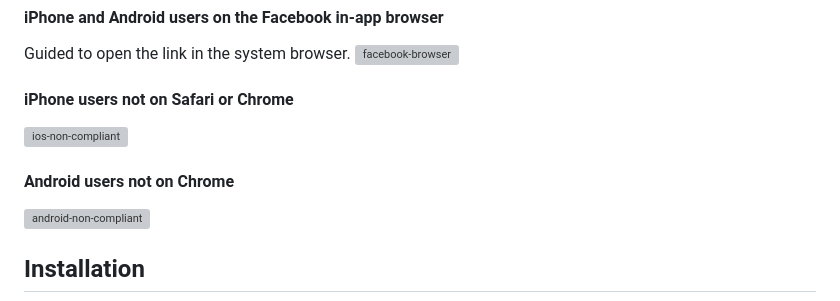
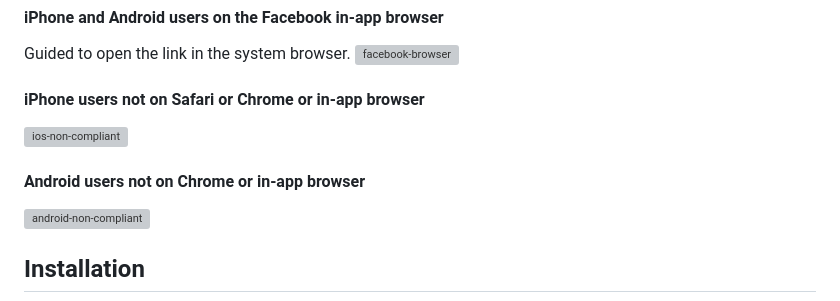
Before and after one commit to philfung/add-to-homescreen, a Markdown page: README.md, the part around the change. GitHub-like rendering; grey boxes are pictures that could not be loaded.

```diff
--- a/README.md
+++ b/README.md
@@ -37,10 +37,10 @@ Guided to open the link in the system browser.
 </br>
 <img width="200" alt="facebook-browser" src="https://github.com/philfung/add-to-homescreen/assets/1054593/04135f4d-76b1-4797-bd3f-dc402cf9abb4">
 
-#### iPhone users not on Safari or Chrome
+#### iPhone users not on Safari or Chrome or in-app browser
 <img width="200" alt="ios-non-compliant" src="https://github.com/philfung/add-to-homescreen/assets/1054593/054f7a08-4576-4452-93e9-5810969c0653">
 
-#### Android users not on Chrome
+#### Android users not on Chrome or in-app browser
 <img width="200" alt="android-non-compliant" src="https://github.com/philfung/add-to-homescreen/assets/1054593/0072304f-4ec5-4cab-b14b-e96a5226ae79">
 
 ## Installation
```
